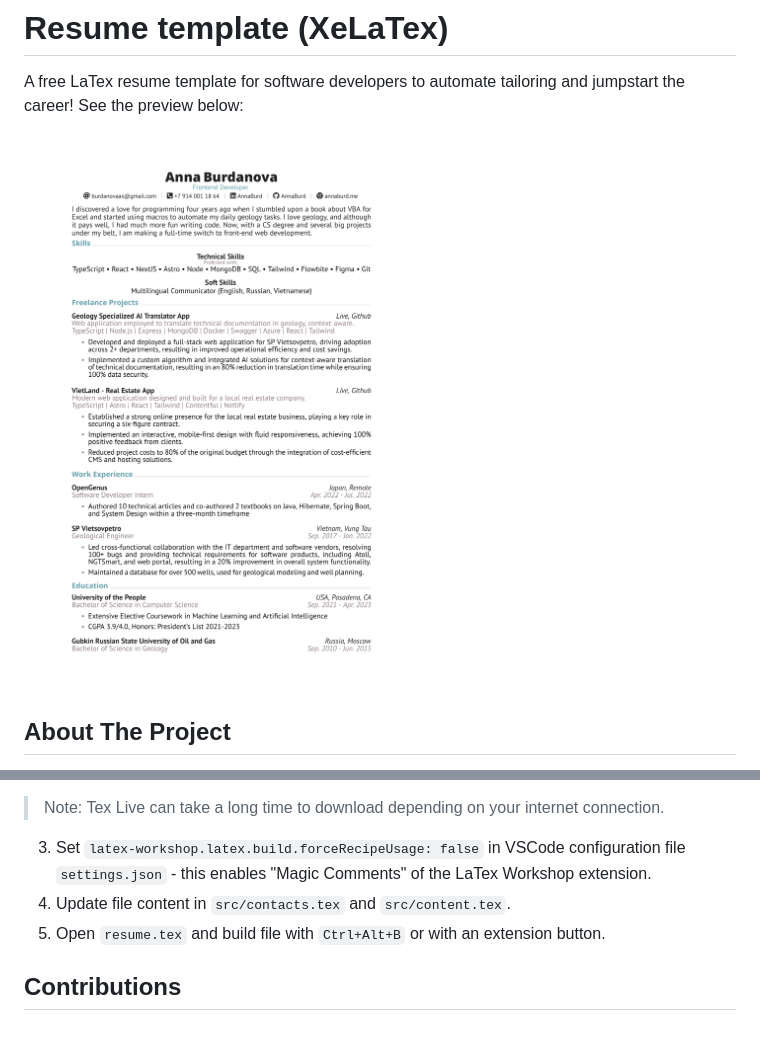
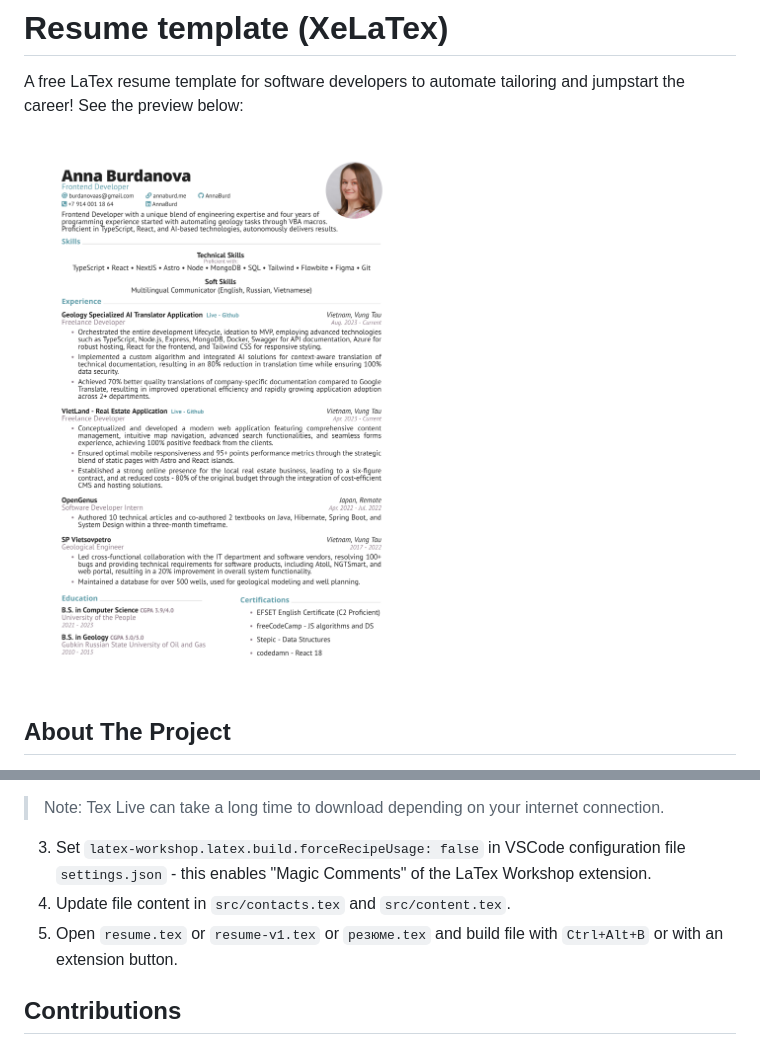
Before and after one commit to AnnaBurd/resume-template, a Markdown page: README.md, 2 parts joined by grey strips. Rendered like a GitHub page; pictures changed too: preview/resume.png.

Commit message:
Add template variations and add russian version

```diff
--- a/README.md
+++ b/README.md
@@ -29,7 +29,7 @@ This template is a simplified version inspired by the [Awesome CV and Junhao Don
 
 3. Set `latex-workshop.latex.build.forceRecipeUsage: false` in VSCode configuration file `settings.json` - this enables "Magic Comments" of the LaTex Workshop extension.
 4. Update file content in `src/contacts.tex` and `src/content.tex`.
-5. Open `resume.tex` and build file with `Ctrl+Alt+B` or with an extension button.
+5. Open `resume.tex` or `resume-v1.tex` or `резюме.tex` and build file with `Ctrl+Alt+B` or with an extension button.
 
 ## Contributions
 
```
Also changed, not shown: 6 other files.
